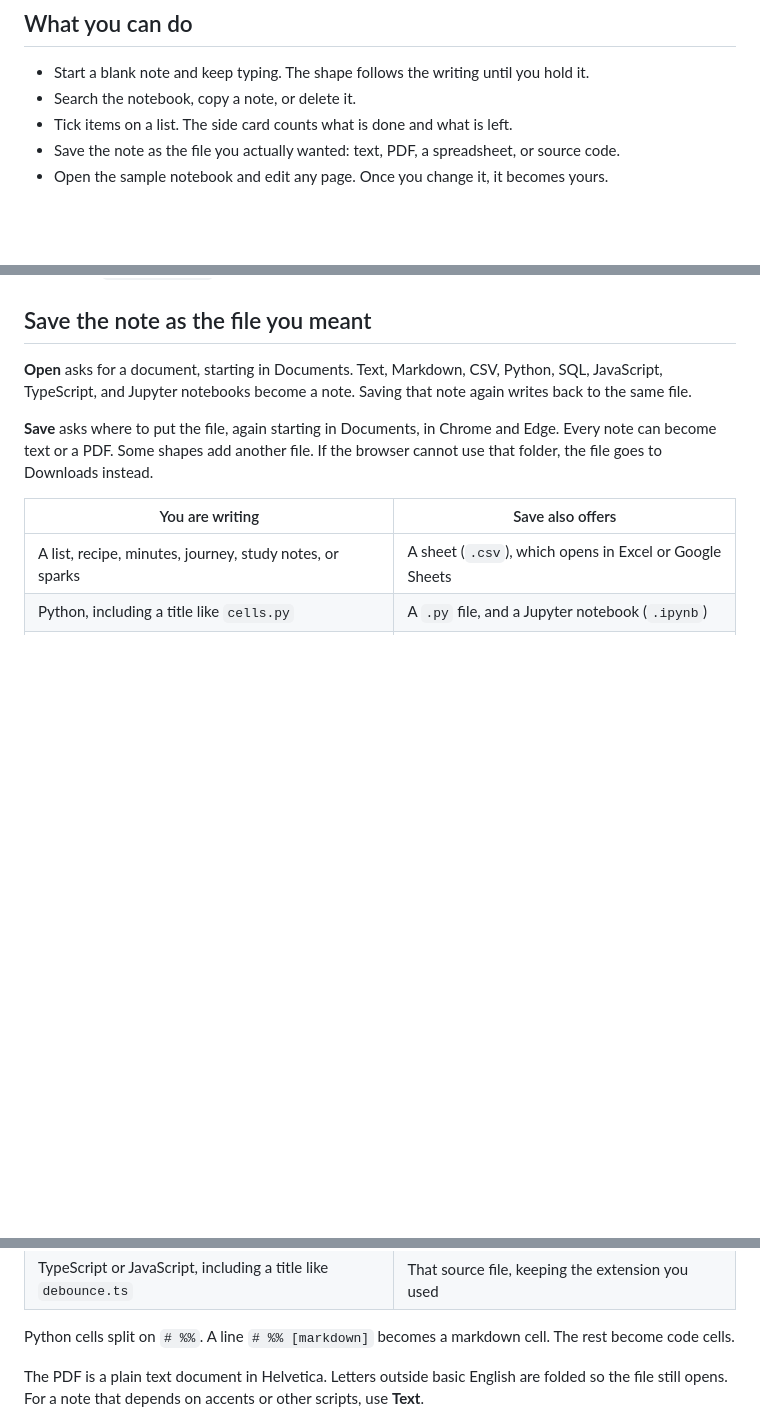
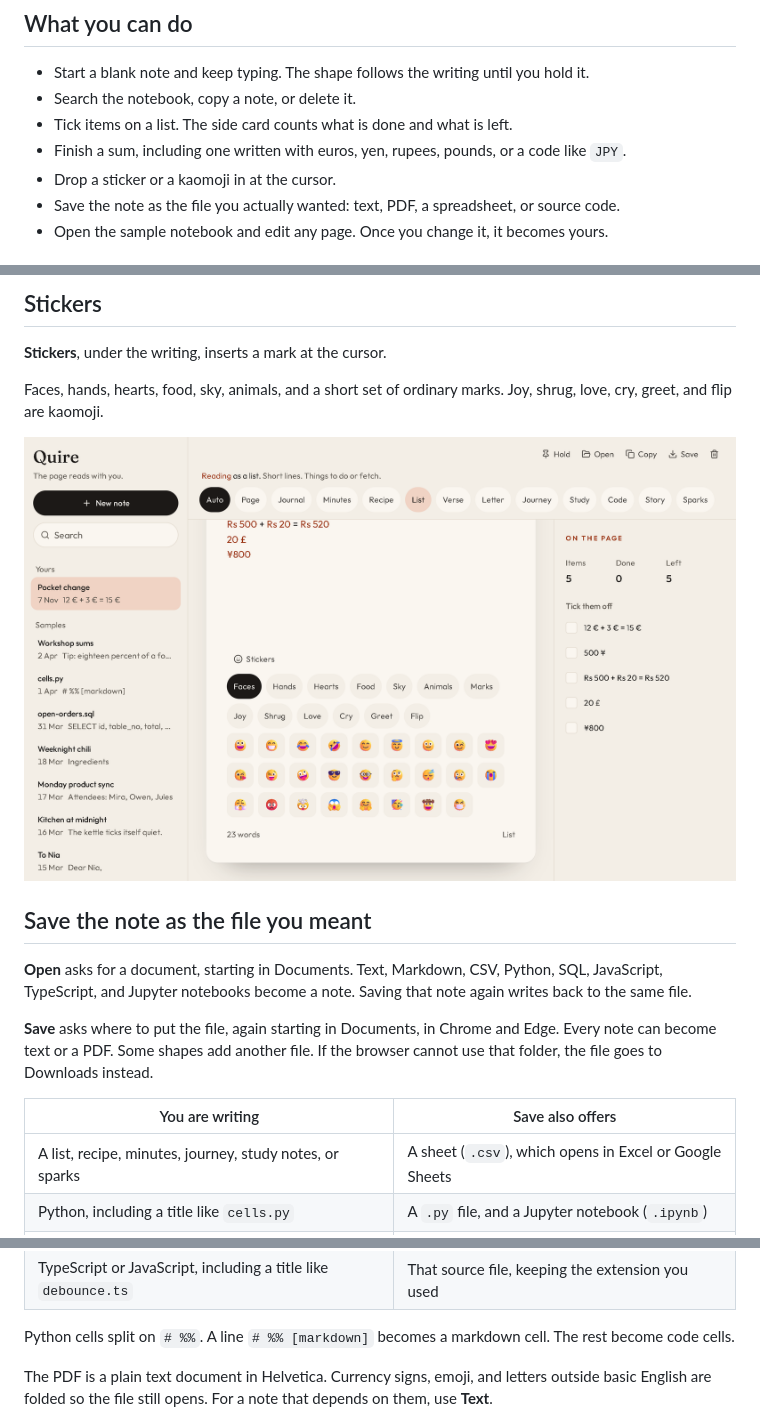
Before and after one commit to voidlezzs9/quire, a Markdown page: README.md, 3 parts joined by grey strips. GitHub-like rendering; pictures changed too: docs/images/stickers.png (added); blank space fills up the shorter version.

```diff
--- a/README.md
+++ b/README.md
@@ -11,6 +11,8 @@ The reading happens in the browser, on each keystroke. Quire does not send the n
 - Start a blank note and keep typing. The shape follows the writing until you hold it.
 - Search the notebook, copy a note, or delete it.
 - Tick items on a list. The side card counts what is done and what is left.
+- Finish a sum, including one written with euros, yen, rupees, pounds, or a code like `JPY`.
+- Drop a sticker or a kaomoji in at the cursor.
 - Save the note as the file you actually wanted: text, PDF, a spreadsheet, or source code.
 - Open the sample notebook and edit any page. Once you change it, it becomes yours.
 
@@ -76,3 +109,10 @@ Only the line you are on is settled. The rest of the note is left alone.
+## Stickers
+
+**Stickers**, under the writing, inserts a mark at the cursor.
+
+Faces, hands, hearts, food, sky, animals, and a short set of ordinary marks. Joy, shrug, love, cry, greet, and flip are kaomoji.
+
+![Stickers open on Pocket change, faces in front and the kaomoji packs beside them](docs/images/stickers.png)
 
 ## Save the note as the file you meant
 
@@ -89,7 +129,7 @@ Only the line you are on is settled. The rest of the note is left alone.
 
 Python cells split on `# %%`. A line `# %% [markdown]` becomes a markdown cell. The rest become code cells.
 
-The PDF is a plain text document in Helvetica. Letters outside basic English are folded so the file still opens. For a note that depends on accents or other scripts, use **Text**.
+The PDF is a plain text document in Helvetica. Currency signs, emoji, and letters outside basic English are folded so the file still opens. For a note that depends on them, use **Text**.
 
 ![Save on cells.py, offering text, PDF, a Python file, and a notebook](docs/images/save-python.png)
 
```
Also changed, not shown: other parts of README.md (+31 -0 lines), docs/images/currencies.png (added), 3 other files.
